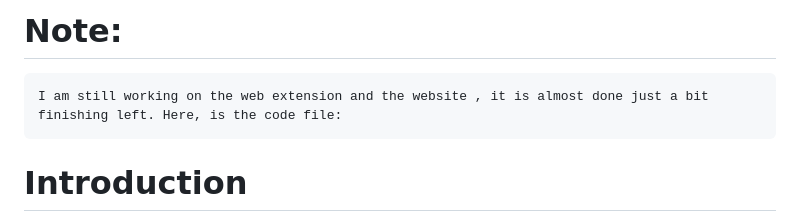
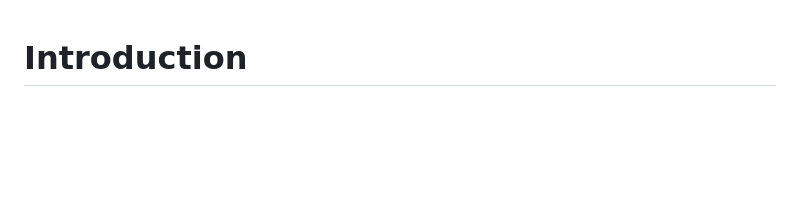
Before and after one commit to FickleVaibhav/Malicious_URLDetector, a Markdown page: README.md, the part around the change. GitHub-like rendering; blank space fills up the shorter version.

```diff
--- a/README.md
+++ b/README.md
@@ -1,5 +1,3 @@
-# Note:
-    I am still working on the web extension and the website , it is almost done just a bit finishing left. Here, is the code file:
 
 # Introduction
 
```
